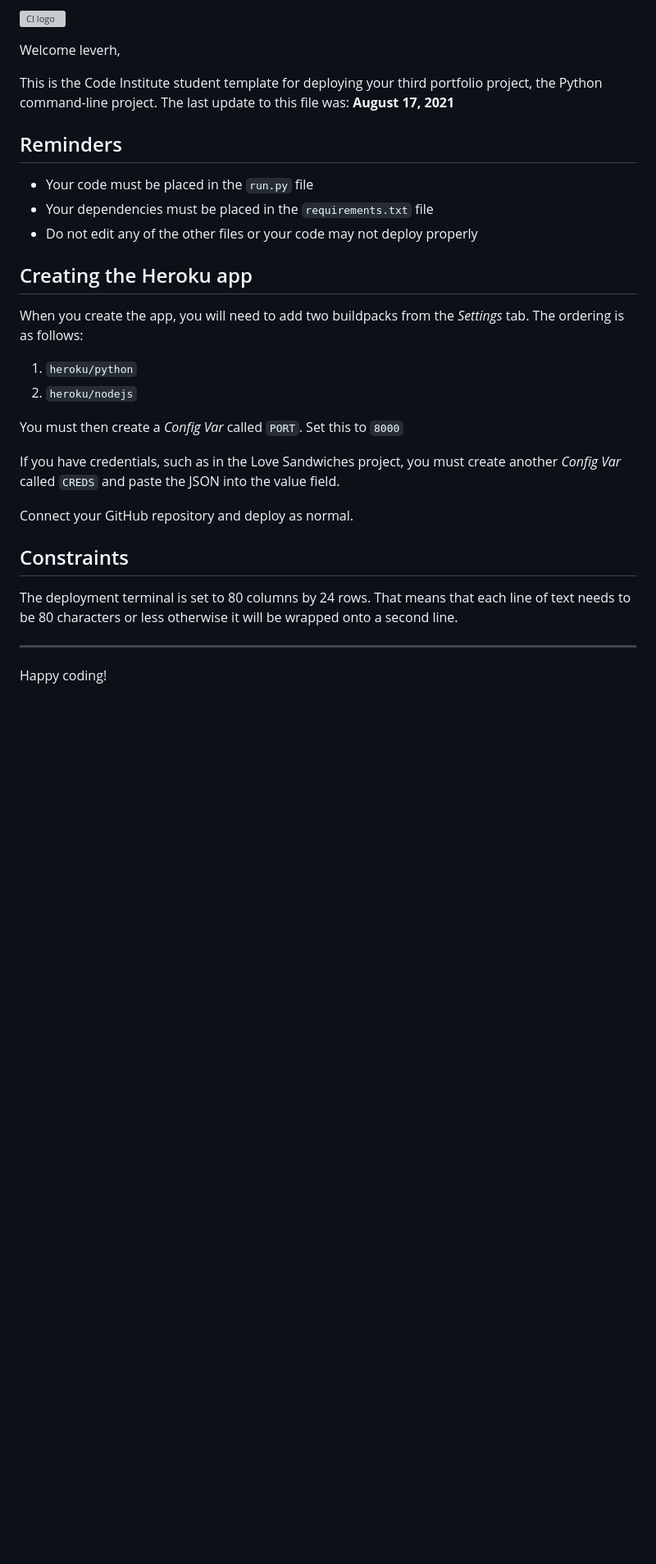
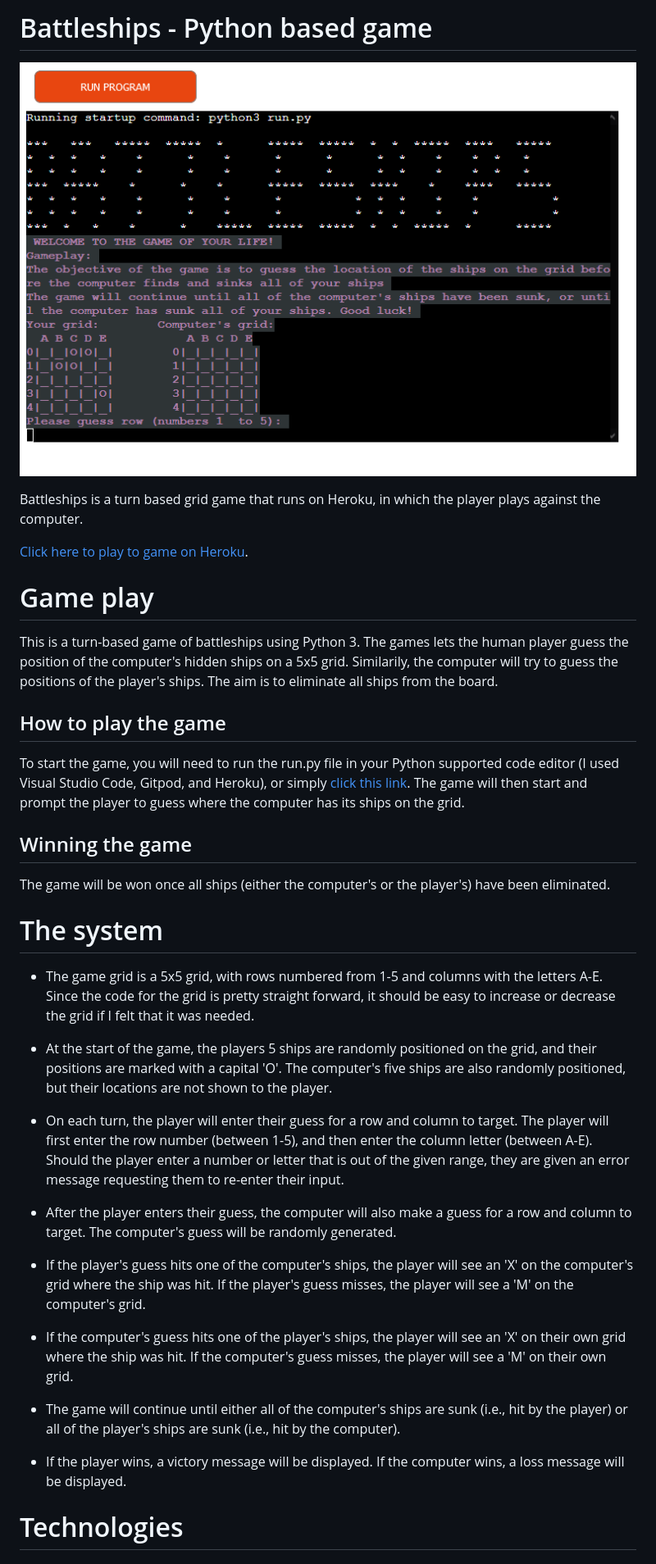
Before and after one commit to leverh/Battleship-1, a Markdown page: README.md, the part around the change printed below. Shown: that part at 82% size. Rendered like a GitHub page; pictures changed too: ASSETS/Images/Screenshot 2023-03-21 at 11-55-39 Python Terminal by Code Institute.png (added); blank space fills up the shorter version; grey boxes are pictures that could not be loaded.

Commit message:
Add readme file content

```diff
--- a/README.md
+++ b/README.md
@@ -1,31 +1,40 @@
-![CI logo](https://codeinstitute.s3.amazonaws.com/fullstack/ci_logo_small.png)
+# Battleships - Python based game
 
-Welcome leverh,
+![Screenshot image of the Battleships game terminal on Heroku](/ASSETS/Images/Screenshot%202023-03-21%20at%2011-55-39%20Python%20Terminal%20by%20Code%20Institute.png)
 
-This is the Code Institute student template for deploying your third portfolio project, the Python command-line project. The last update to this file was: **August 17, 2021**
+Battleships is a turn based grid game that runs on Heroku, in which the player plays against the computer.
 
-## Reminders
+[Click here to play to game on Heroku](https://battleappli.herokuapp.com/).
 
-* Your code must be placed in the `run.py` file
-* Your dependencies must be placed in the `requirements.txt` file
-* Do not edit any of the other files or your code may not deploy properly
+# Game play
 
-## Creating the Heroku app
+This is a turn-based game of battleships using Python 3. The games lets the human player guess the position of the computer's hidden ships on a 5x5 grid. Similarily, the computer will try to guess the positions of the player's ships. The aim is to eliminate all ships from the board.
 
-When you create the app, you will need to add two buildpacks from the _Settings_ tab. The ordering is as follows:
+## How to play the game
 
-1. `heroku/python`
-2. `heroku/nodejs`
+To start the game, you will need to run the run.py file in your Python supported code editor (I used Visual Studio Code, Gitpod, and Heroku), or simply [click this link](https://battleappli.herokuapp.com/). The game will then start and prompt the player to guess where the computer has its ships on the grid.
 
-You must then create a _Config Var_ called `PORT`. Set this to `8000`
+## Winning the game
 
-If you have credentials, such as in the Love Sandwiches project, you must create another _Config Var_ called `CREDS` and paste the JSON into the value field.
+The game will be won once all ships (either the computer's or the player's) have been eliminated.
 
-Connect your GitHub repository and deploy as normal.
+# The system
 
-## Constraints
+- The game grid is a 5x5 grid, with rows numbered from 1-5 and columns with the letters A-E. Since the code for the grid is pretty straight forward, it should be easy to increase or decrease the grid if I felt that it was needed.
 
-The deployment terminal is set to 80 columns by 24 rows. That means that each line of text needs to be 80 characters or less otherwise it will be wrapped onto a second line.
+- At the start of the game, the players 5 ships are randomly positioned on the grid, and their positions are marked with a capital 'O'. The computer's five ships are also randomly positioned, but their locations are not shown to the player.
 
------
-Happy coding!
+- On each turn, the player will enter their guess for a row and column to target. The player will first enter the row number (between 1-5), and then enter the column letter (between A-E). Should the player enter a number or letter that is out of the given range, they are  given an error message requesting them to re-enter their input.
+
+- After the player enters their guess, the computer will also make a guess for a row and column to target. The computer's guess will be randomly generated.
+
+- If the player's guess hits one of the computer's ships, the player will see an 'X' on the computer's grid where the ship was hit. If the player's guess misses, the player will see a 'M' on the computer's grid.
+
+- If the computer's guess hits one of the player's ships, the player will see an 'X' on their own grid where the ship was hit. If the computer's guess misses, the player will see a 'M' on their own grid.
+
+- The game will continue until either all of the computer's ships are sunk (i.e., hit by the player) or all of the player's ships are sunk (i.e., hit by the computer).
+
+- If the player wins, a victory message will be displayed. If the computer wins, a loss message will be displayed.
+
+# Technologies
+
```
Also changed, not shown: other parts of README.md (+27 -0 lines), ASSETS/Images/Screenshot 2023-03-03 at 20-05-19 CI Python Linter.png (deleted), ASSETS/Images/Screenshot 2023-03-03 at 20-07-51 Python Syntax Checker PEP8.png (deleted).
